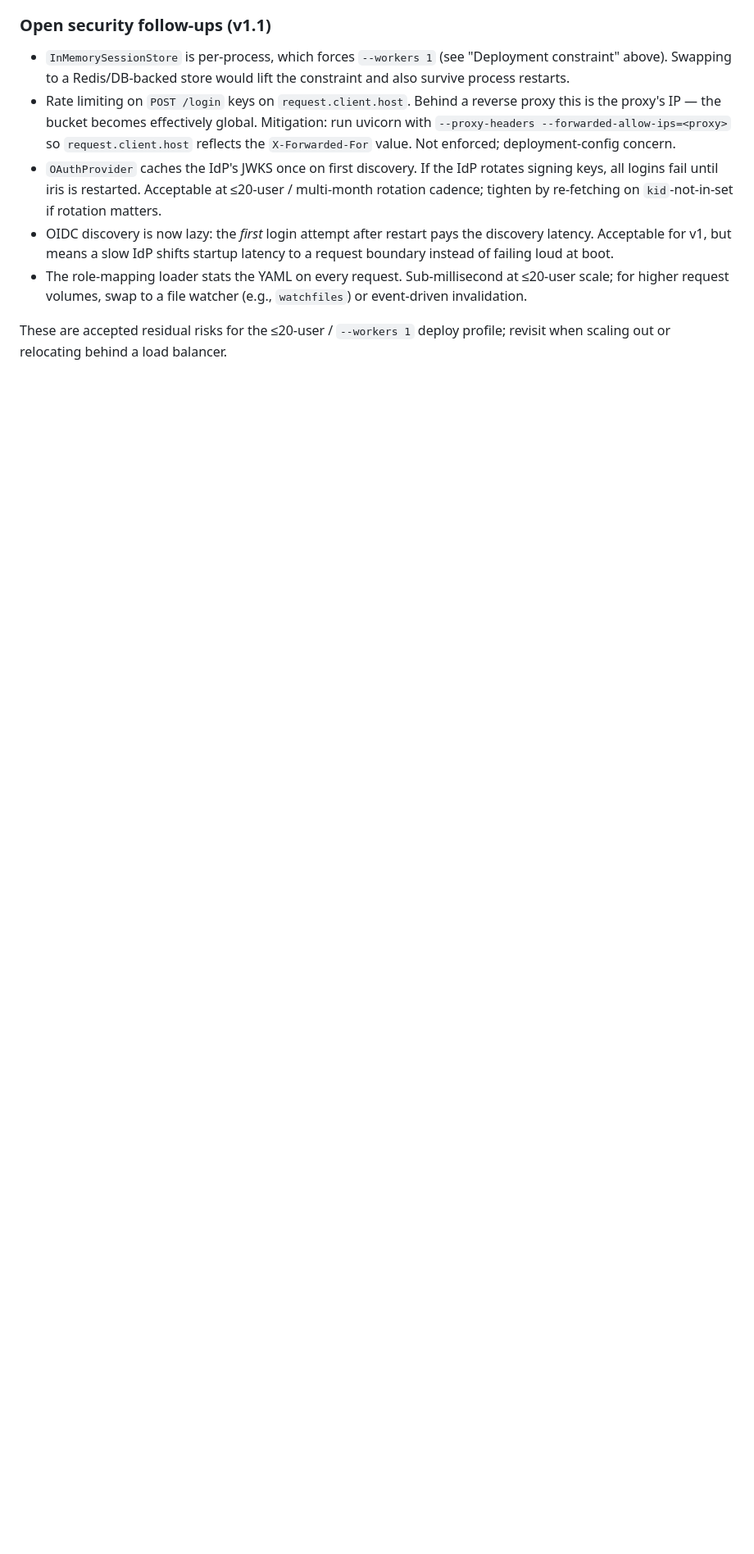
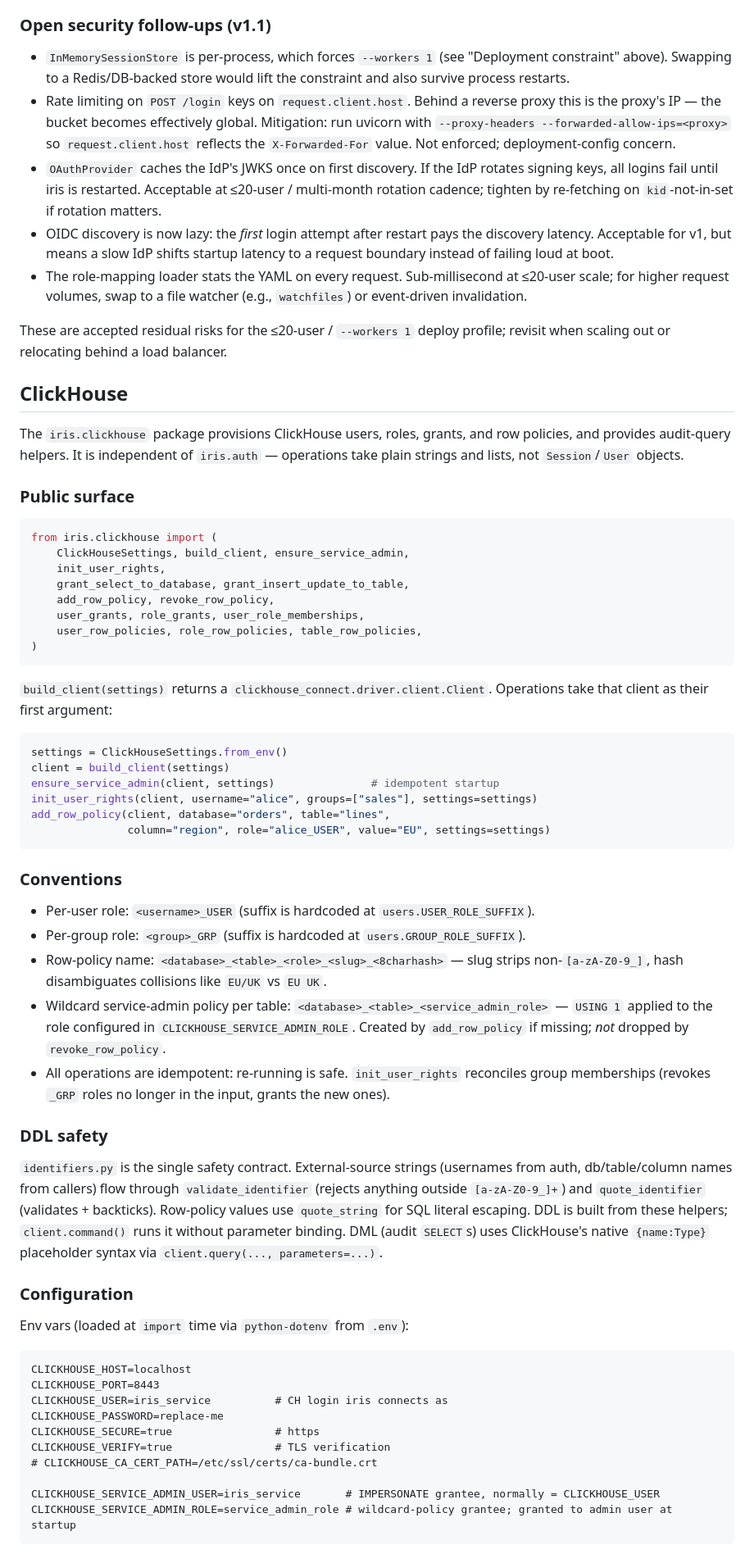
Before and after one commit to adsalais/iris, a Markdown page: CLAUDE.md, the part around one of its changes. Shown at 82% size. GitHub-like rendering; blank space fills up the shorter version.

Commit message:
docs(clickhouse): document the iris.clickhouse module

````diff
--- a/CLAUDE.md
+++ b/CLAUDE.md
@@ -321,3 +321,61 @@ Provider tests are offline:
 - The role-mapping loader stats the YAML on every request. Sub-millisecond at ≤20-user scale; for higher request volumes, swap to a file watcher (e.g., `watchfiles`) or event-driven invalidation.
 
 These are accepted residual risks for the ≤20-user / `--workers 1` deploy profile; revisit when scaling out or relocating behind a load balancer.
+
+## ClickHouse
+
+The `iris.clickhouse` package provisions ClickHouse users, roles, grants, and row policies, and provides audit-query helpers. It is independent of `iris.auth` — operations take plain strings and lists, not `Session`/`User` objects.
+
+### Public surface
+
+```python
+from iris.clickhouse import (
+    ClickHouseSettings, build_client, ensure_service_admin,
+    init_user_rights,
+    grant_select_to_database, grant_insert_update_to_table,
+    add_row_policy, revoke_row_policy,
+    user_grants, role_grants, user_role_memberships,
+    user_row_policies, role_row_policies, table_row_policies,
+)
+```
+
+`build_client(settings)` returns a `clickhouse_connect.driver.client.Client`. Operations take that client as their first argument:
+
+```python
+settings = ClickHouseSettings.from_env()
+client = build_client(settings)
+ensure_service_admin(client, settings)               # idempotent startup
+init_user_rights(client, username="alice", groups=["sales"], settings=settings)
+add_row_policy(client, database="orders", table="lines",
+               column="region", role="alice_USER", value="EU", settings=settings)
+```
+
+### Conventions
+
+- Per-user role: `<username>_USER` (suffix is hardcoded at `users.USER_ROLE_SUFFIX`).
+- Per-group role: `<group>_GRP` (suffix is hardcoded at `users.GROUP_ROLE_SUFFIX`).
+- Row-policy name: `<database>_<table>_<role>_<slug>_<8charhash>` — slug strips non-`[a-zA-Z0-9_]`, hash disambiguates collisions like `EU/UK` vs `EU UK`.
+- Wildcard service-admin policy per table: `<database>_<table>_<service_admin_role>` — `USING 1` applied to the role configured in `CLICKHOUSE_SERVICE_ADMIN_ROLE`. Created by `add_row_policy` if missing; *not* dropped by `revoke_row_policy`.
+- All operations are idempotent: re-running is safe. `init_user_rights` reconciles group memberships (revokes `_GRP` roles no longer in the input, grants the new ones).
+
+### DDL safety
+
+`identifiers.py` is the single safety contract. External-source strings (usernames from auth, db/table/column names from callers) flow through `validate_identifier` (rejects anything outside `[a-zA-Z0-9_]+`) and `quote_identifier` (validates + backticks). Row-policy values use `quote_string` for SQL literal escaping. DDL is built from these helpers; `client.command()` runs it without parameter binding. DML (audit `SELECT`s) uses ClickHouse's native `{name:Type}` placeholder syntax via `client.query(..., parameters=...)`.
+
+### Configuration
+
+Env vars (loaded at `import` time via `python-dotenv` from `.env`):
+
+```
+CLICKHOUSE_HOST=localhost
+CLICKHOUSE_PORT=8443
+CLICKHOUSE_USER=iris_service          # CH login iris connects as
+CLICKHOUSE_PASSWORD=replace-me
+CLICKHOUSE_SECURE=true                # https
+CLICKHOUSE_VERIFY=true                # TLS verification
+# CLICKHOUSE_CA_CERT_PATH=/etc/ssl/certs/ca-bundle.crt
+
+CLICKHOUSE_SERVICE_ADMIN_USER=iris_service       # IMPERSONATE grantee, normally = CLICKHOUSE_USER
+CLICKHOUSE_SERVICE_ADMIN_ROLE=service_admin_role # wildcard-policy grantee; granted to admin user at startup
+```
+
````
Also changed, not shown: other parts of CLAUDE.md (+14 -0 lines).
